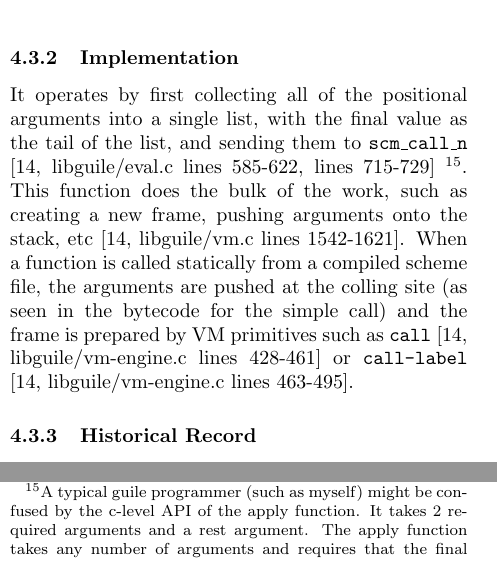
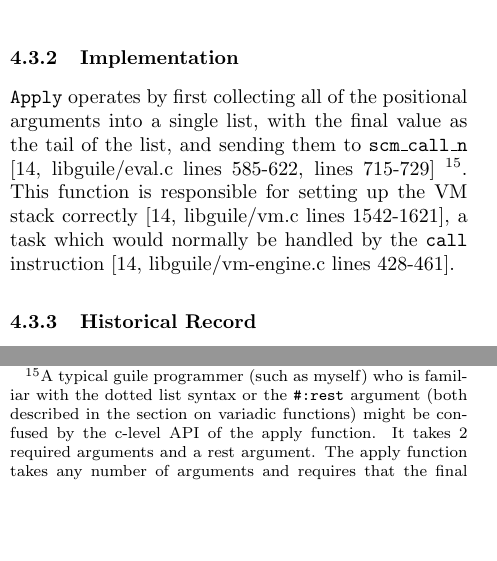
Before and after one commit to skyvine/comparative-function-arguments, a LaTeX document (prose/main.tex, which reads prose/25-state-of-guile.tex): two parts of the columns of page 19 of 25, joined at a grey line, cut so that both start at the same text, the shorter picture padded with empty space. Compiled offline with pdfLaTeX.

Commit message:
Fix typos/unclear language

```diff
--- a/prose/25-state-of-guile.tex
+++ b/prose/25-state-of-guile.tex
@@ -251,12 +250,14 @@ However, this would be an error because the final value is not a list:
 \end{pygmented}
 
 \subsubsection{Implementation}
-It operates by first collecting all of the positional arguments into a single list, with
-the final value as the tail of the list, and sending them to \texttt{scm\_call\_n}
+\texttt{Apply} operates by first collecting all of the positional arguments into a single
+list, with the final value as the tail of the list, and sending them to
+\texttt{scm\_call\_n}
 \parencite[][libguile/eval.c lines 585-622, lines 715-729]{guile-source}
 \footnote{
-  A typical guile programmer (such as myself) might be confused by the c-level API of the
-  apply function.
+  A typical guile programmer (such as myself) who is familiar with the dotted list syntax
+  or the \texttt{\#:rest} argument (both described in the section on variadic functions)
+  might be confused by the c-level API of the apply function.
   It takes 2 required arguments and a rest argument.
   The apply function takes any number of arguments and requires that the final argument is
   a list.
@@ -271,15 +272,10 @@ the final value as the tail of the list, and sending them to \texttt{scm\_call\_
   The reason for this discrepency is not clear but the API of \texttt{scm\_apply} makes
   sense now.
 }.
-This function does the bulk of the work, such as creating a new frame, pushing arguments
-onto the stack, etc
-\parencite[][libguile/vm.c lines 1542-1621]{guile-source}.
-When a function is called statically from a compiled scheme file, the arguments are pushed
-at the colling site (as seen in the bytecode for the simple call) and the frame is
-prepared by VM primitives such as \texttt{call}
-\parencite[][libguile/vm-engine.c lines 428-461]{guile-source}
- or \texttt{call-label}
-\parencite[][libguile/vm-engine.c lines 463-495]{guile-source}.
+This function is responsible for setting up the VM stack correctly
+\parencite[][libguile/vm.c lines 1542-1621]{guile-source},
+a task which would normally be handled by the \texttt{call} instruction
+\parencite[][libguile/vm-engine.c lines 428-461]{guile-source}.
 
 \subsubsection{Historical Record}
 The notion of list destructuring with \texttt{apply} was included in the original paper
```
Also changed, not shown: prose/25-state-of-guile.tex (9 more changed lines).
